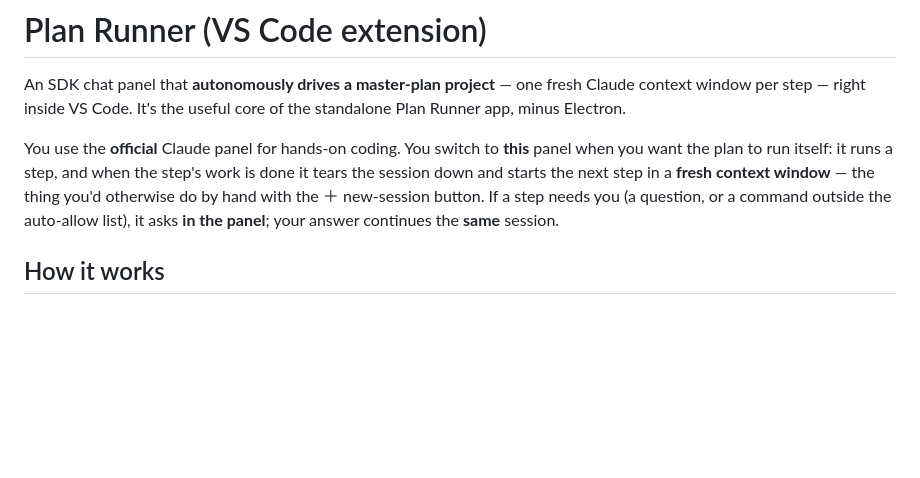
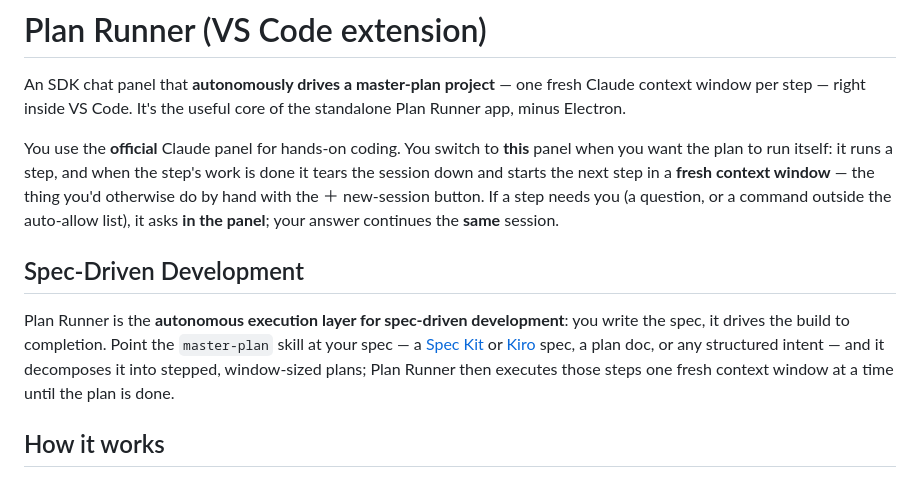
Before and after one commit to illgandor/Plan-Runner, a Markdown page: README.md, the part around the change. GitHub-like rendering; blank space fills up the shorter version.

Commit message:
P06-S08: Position the README as Spec-Driven Development
Add a short Spec-Driven Development section framing Plan Runner as the
autonomous execution layer for SDD: write the spec, feed it to the
master-plan skill (Spec Kit / Kiro / any structured intent), and Plan
Runner drives the stepped plan to completion one fresh window at a time.
Docs-only.

Co-Authored-By: Claude Opus 4.8 <noreply@anthropic.com>

```diff
--- a/README.md
+++ b/README.md
@@ -10,6 +10,14 @@ tears the session down and starts the next step in a **fresh context window**
 you'd otherwise do by hand with the ＋ new-session button. If a step needs you (a question,
 or a command outside the auto-allow list), it asks **in the panel**; your answer continues
 the **same** session.
+
+## Spec-Driven Development
+
+Plan Runner is the **autonomous execution layer for spec-driven development**: you write the
+spec, it drives the build to completion. Point the `master-plan` skill at your spec —
+a [Spec Kit](https://github.com/github/spec-kit) or [Kiro](https://kiro.dev) spec, a plan
+doc, or any structured intent — and it decomposes it into stepped, window-sized plans; Plan
+Runner then executes those steps one fresh context window at a time until the plan is done.
 
 ## How it works
 
```
